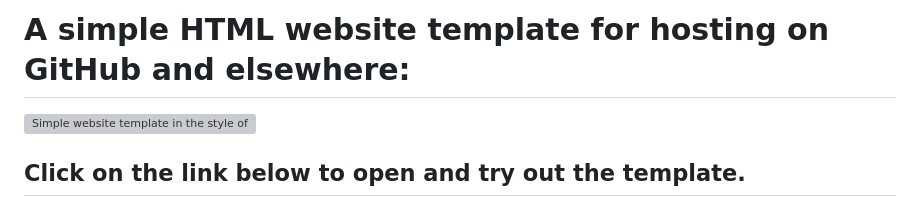
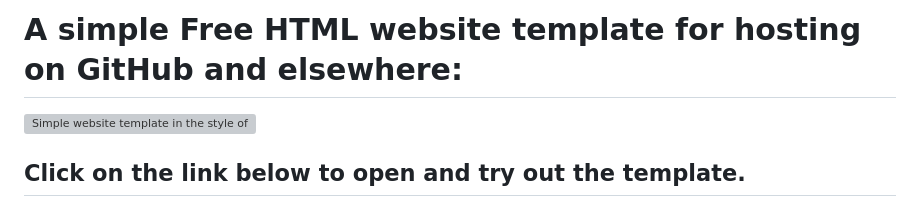
Before and after one commit to boxbot6/simple-website-template-sky-style-v1, a Markdown page: README.md, the part around the change. Rendered like a GitHub page; grey boxes are pictures that could not be loaded.

```diff
--- a/README.md
+++ b/README.md
@@ -1,4 +1,4 @@
-# A simple HTML website template for hosting on GitHub and elsewhere:
+# A simple Free HTML website template for hosting on GitHub and elsewhere:
 
 ![Simple website template in the style of blue sky and drops](images/simple-website-template-sky-style-v1-sample.png)
 
```
